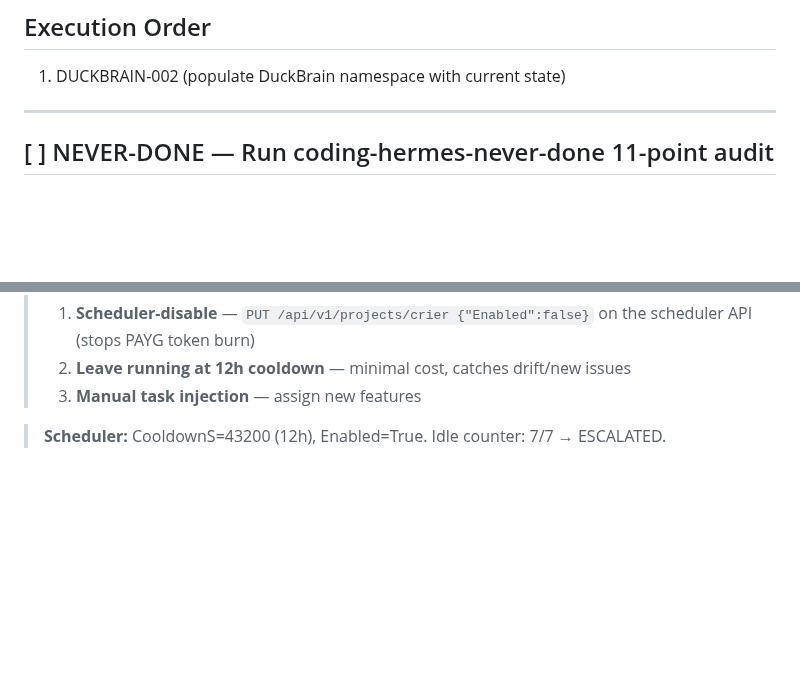
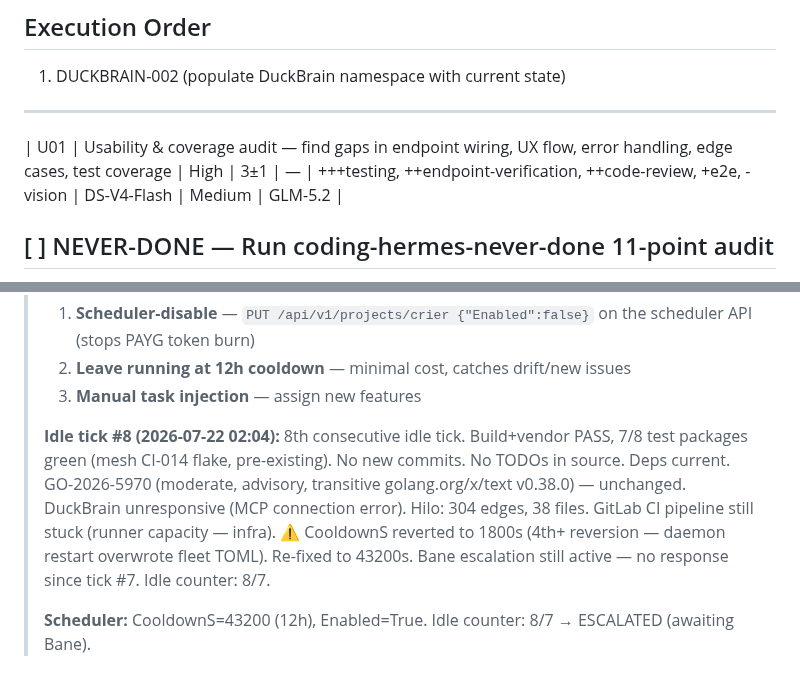
Before and after one commit to crier-dev/crier, a Markdown page: .coding-hermes/tasks.md, 2 parts joined by grey strips. Drawn GitHub-style; blank space fills up the shorter version.

Commit message:
chore: idle tick #8 — stable, cooldown re-fixed (4th reversion), awaiting Bane
Co-authored-by: Alexis Okuwa <wojonstech@gmail.com>

```diff
--- a/.coding-hermes/tasks.md
+++ b/.coding-hermes/tasks.md
@@ -64,6 +64,7 @@
 
 ---
 
+| U01 | Usability & coverage audit — find gaps in endpoint wiring, UX flow, error handling, edge cases, test coverage | High | 3±1 | — | +++testing, ++endpoint-verification, ++code-review, +e2e, -vision | DS-V4-Flash | Medium | GLM-5.2 |
 ## [ ] NEVER-DONE — Run coding-hermes-never-done 11-point audit
 
 Load coding-hermes-never-done skill. Run ALL 11 checks: spec alignment, doc coverage, test gaps, package upgrades, pitfall hunt, performance audit, endpoint verification, CI/CD health, DuckBrain sync, code quality, middle-out wiring. Create a task for EVERY gap found. This task is never complete — the audit always finds something.
@@ -79,5 +80,7 @@ Load coding-hermes-never-done skill. Run ALL 11 checks: spec alignment, doc cove
 > 1. **Scheduler-disable** — `PUT /api/v1/projects/crier {"Enabled":false}` on the scheduler API (stops PAYG token burn)
 > 2. **Leave running at 12h cooldown** — minimal cost, catches drift/new issues
 > 3. **Manual task injection** — assign new features
-
-> **Scheduler:** CooldownS=43200 (12h), Enabled=True. Idle counter: 7/7 → ESCALATED.
+>
+> **Idle tick #8 (2026-07-22 02:04):** 8th consecutive idle tick. Build+vendor PASS, 7/8 test packages green (mesh CI-014 flake, pre-existing). No new commits. No TODOs in source. Deps current. GO-2026-5970 (moderate, advisory, transitive golang.org/x/text v0.38.0) — unchanged. DuckBrain unresponsive (MCP connection error). Hilo: 304 edges, 38 files. GitLab CI pipeline still stuck (runner capacity — infra). ⚠️ CooldownS reverted to 1800s (4th+ reversion — daemon restart overwrote fleet TOML). Re-fixed to 43200s. Bane escalation still active — no response since tick #7. Idle counter: 8/7.
+>
+> **Scheduler:** CooldownS=43200 (12h), Enabled=True. Idle counter: 8/7 → ESCALATED (awaiting Bane).
```
